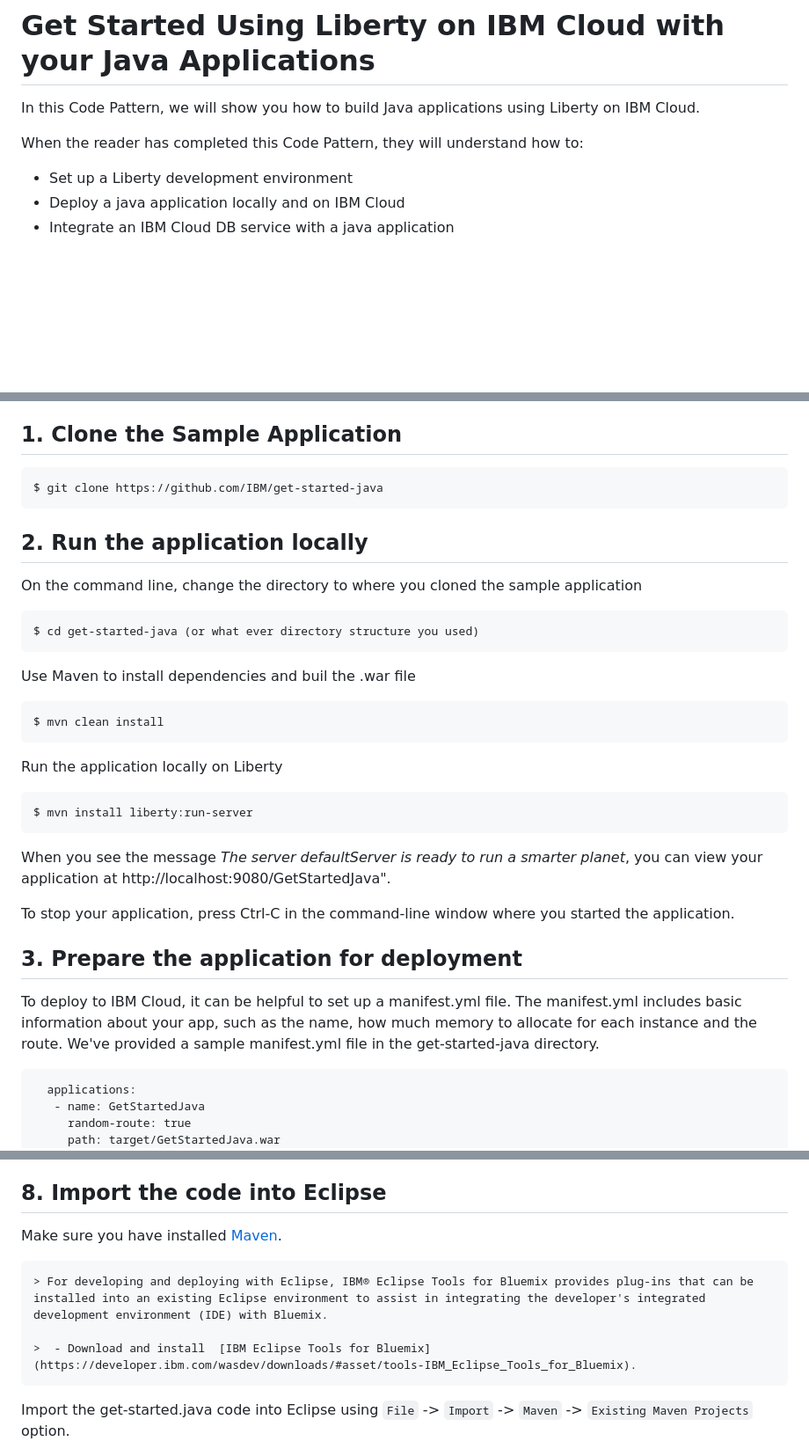
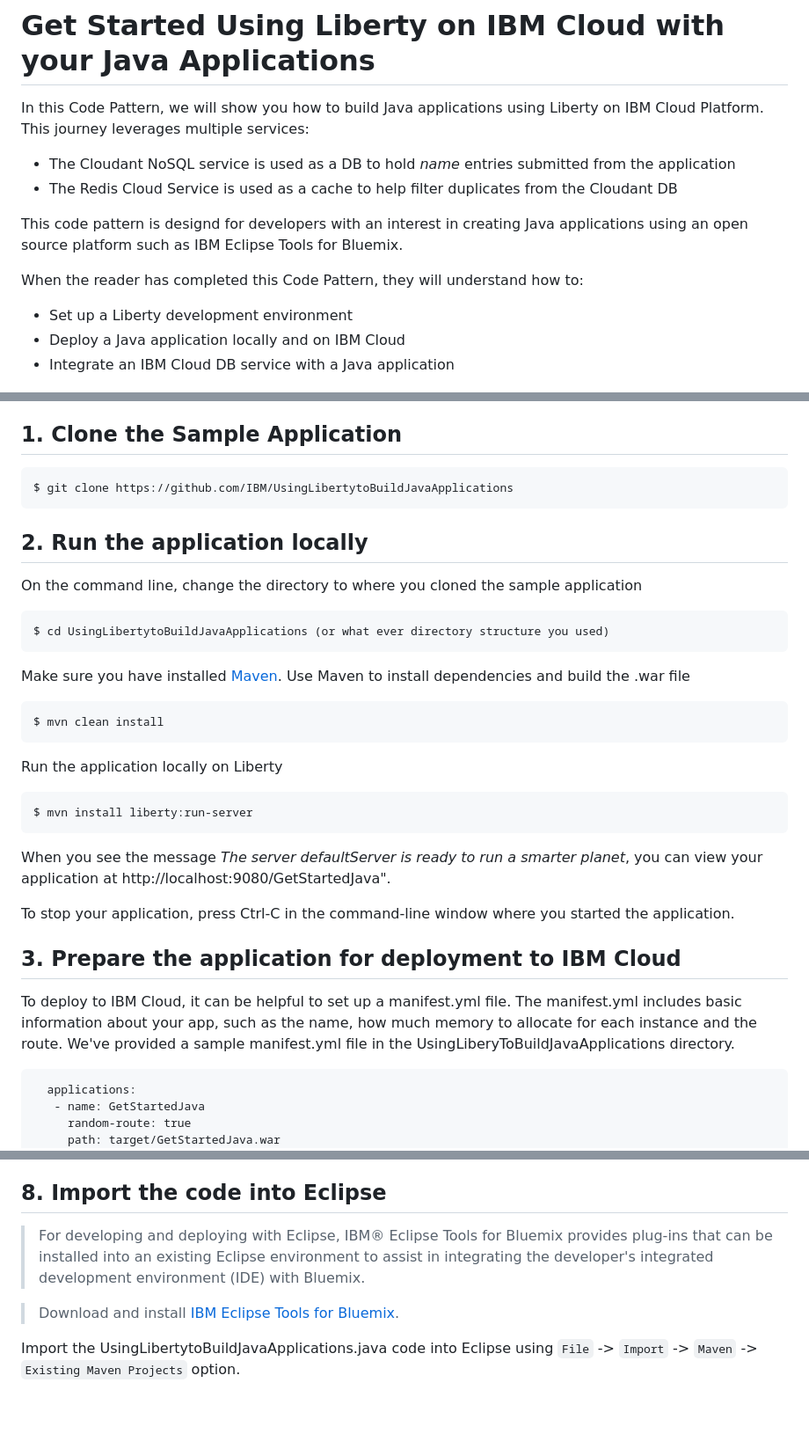
Before and after one commit to IBM/GetStartedJava, a Markdown page: README.md, 3 parts joined by grey strips. Shown: that part at 88% size. GitHub-like rendering; blank space fills up the shorter version.

````diff
--- a/README.md
+++ b/README.md
@@ -6,13 +6,18 @@
 
 <!--Add a new Title and fill in the blanks -->
 # Get Started Using Liberty on IBM Cloud with your Java Applications
-In this Code Pattern, we will show you how to build Java applications using Liberty on IBM Cloud.
+In this Code Pattern, we will show you how to build Java applications using Liberty on IBM Cloud Platform.
+This journey leverages multiple services:
+* The Cloudant NoSQL service is used as a DB to hold _name_ entries submitted from the application
+* The Redis Cloud Service is used as a cache to help filter duplicates from the Cloudant DB
+
+This code pattern is designd for developers with an interest in creating Java applications using an open source platform such as IBM Eclipse Tools for Bluemix.
 
 When the reader has completed this Code Pattern, they will understand how to:
 
 * Set up a Liberty development environment
-* Deploy a java application locally and on IBM Cloud
-* Integrate an IBM Cloud DB service with a java application
+* Deploy a Java application locally and on IBM Cloud
+* Integrate an IBM Cloud DB service with a Java application
 
 <!--Remember to dump an image in this path-->
 ![](images/WithRedis.png)
@@ -89,7 +96,7 @@ Follow these steps to setup and run this code pattern. The steps are described i
 ## 1. Clone the Sample Application
 
 ```
-$ git clone https://github.com/IBM/get-started-java
+$ git clone https://github.com/IBM/UsingLibertytoBuildJavaApplications
 ```
 
 
@@ -98,10 +105,10 @@ $ git clone https://github.com/IBM/get-started-java
 On the command line, change the directory to where you cloned the sample application
 
 ```
-$ cd get-started-java (or what ever directory structure you used)
+$ cd UsingLibertytoBuildJavaApplications (or what ever directory structure you used)
 ```
 
-Use Maven to install dependencies and buil the .war file
+Make sure you have installed [Maven](https://maven.apache.org/download.cgi). Use Maven to install dependencies and build the .war file
 
 ```
 $ mvn clean install
@@ -117,8 +124,8 @@ When you see the message _The server defaultServer is ready to run a smarter pla
 
 To stop your application, press Ctrl-C in the command-line window where you started the application.
 
-## 3. Prepare the application for deployment
-To deploy to IBM Cloud, it can be helpful to set up a manifest.yml file. The manifest.yml includes basic information about your app, such as the name, how much memory to allocate for each instance and the route. We've provided a sample manifest.yml file in the get-started-java directory.
+## 3. Prepare the application for deployment to IBM Cloud
+To deploy to IBM Cloud, it can be helpful to set up a manifest.yml file. The manifest.yml includes basic information about your app, such as the name, how much memory to allocate for each instance and the route. We've provided a sample manifest.yml file in the UsingLiberyToBuildJavaApplications directory.
 
 ```
   applications:
@@ -216,13 +222,12 @@ In this part of the pattern, you'll leverge the IBM Eclipse Tools for Bluemix to
 
 ## 8. Import the code into Eclipse
 
-Make sure you have installed [Maven](https://maven.apache.org/download.cgi).
+> For developing and deploying with Eclipse, IBM® Eclipse Tools for Bluemix provides plug-ins that can be installed into an existing Eclipse environment to assist in integrating the developer's integrated development environment (IDE) with Bluemix.
 
-    > For developing and deploying with Eclipse, IBM® Eclipse Tools for Bluemix provides plug-ins that can be installed into an existing Eclipse environment to assist in integrating the developer's integrated development environment (IDE) with Bluemix.
+> Download and install [IBM Eclipse Tools for Bluemix](https://developer.ibm.com/wasdev/downloads/#asset/tools-IBM_Eclipse_Tools_for_Bluemix).
 
-    >  - Download and install  [IBM Eclipse Tools for Bluemix](https://developer.ibm.com/wasdev/downloads/#asset/tools-IBM_Eclipse_Tools_for_Bluemix).
 
-Import the get-started.java code into Eclipse using `File` -> `Import` -> `Maven` -> `Existing Maven Projects` option.
+Import the UsingLibertytoBuildJavaApplications.java code into Eclipse using `File` -> `Import` -> `Maven` -> `Existing Maven Projects` option.
 
 ![](images/import-maven-project.png)
 
````
Also changed, not shown: other parts of README.md (+28 -24 lines), images/Getcreds.png, 2 other files.
